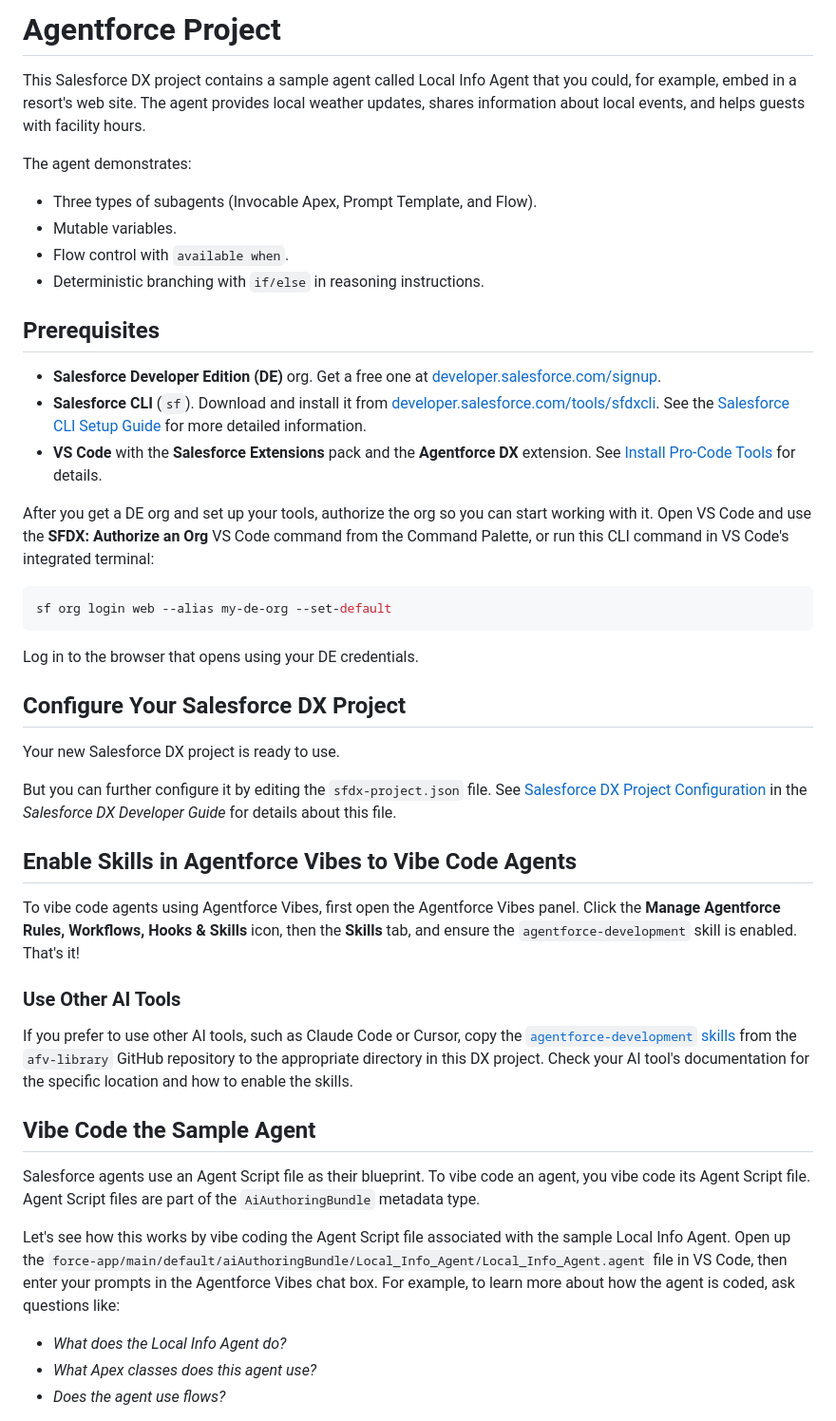
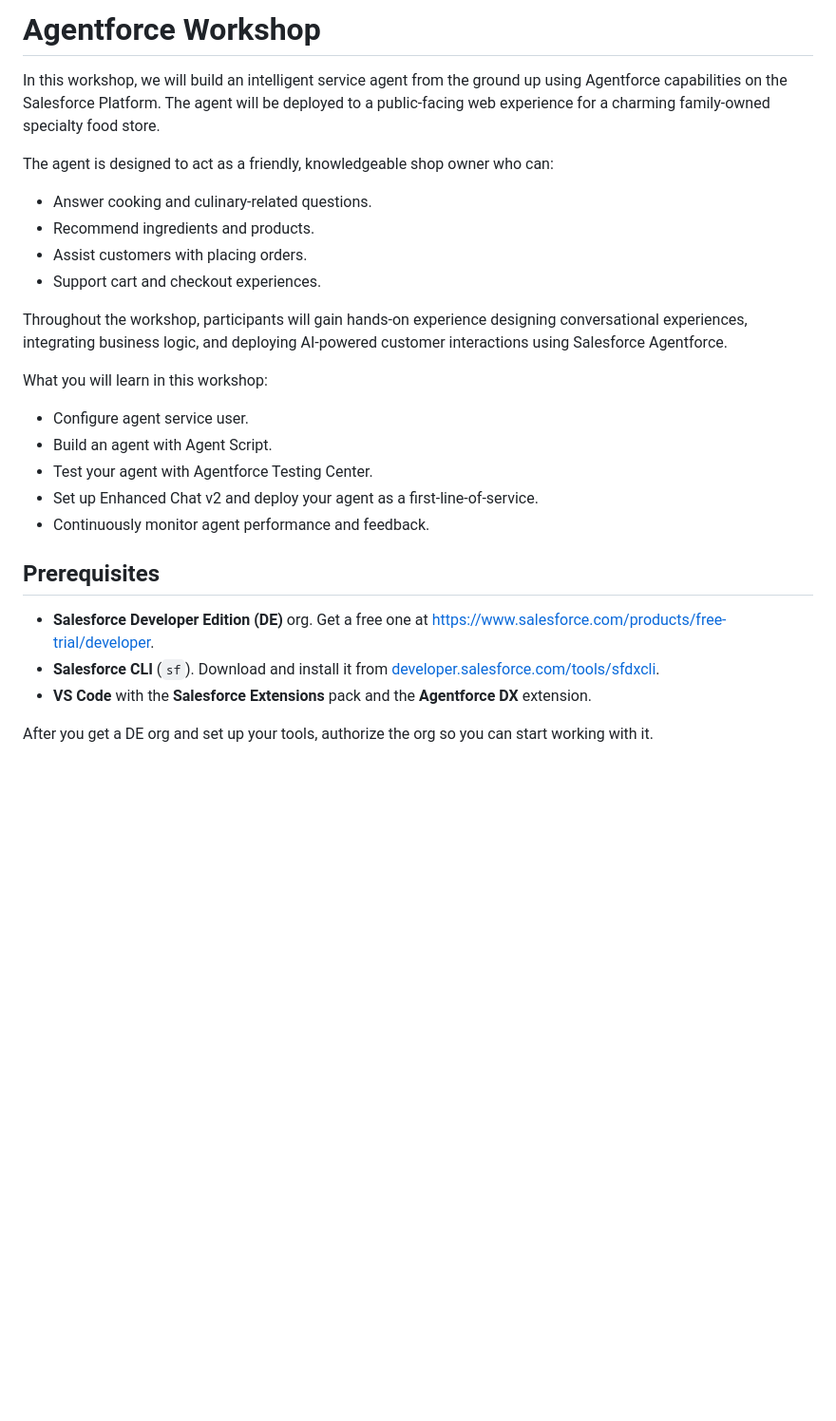
Before and after one commit to mdphap/Agentforce-Workshop, a Markdown page: README.md, the part around one of its changes. Shown at 95% size. Rendered like a GitHub page; blank space fills up the shorter version.

Commit message:
[main] update README

````diff
--- a/README.md
+++ b/README.md
@@ -1,48 +1,28 @@
-# Agentforce Project
+# Agentforce Workshop
 
-This Salesforce DX project contains a sample agent called Local Info Agent that you could, for example, embed in a resort's web site. The agent provides local weather updates, shares information about local events, and helps guests with facility hours.
+In this workshop, we will build an intelligent service agent from the ground up using Agentforce capabilities on the Salesforce Platform. The agent will be deployed to a public-facing web experience for a charming family-owned specialty food store.
 
-The agent demonstrates:
+The agent is designed to act as a friendly, knowledgeable shop owner who can:
 
-- Three types of subagents (Invocable Apex, Prompt Template, and Flow).
-- Mutable variables.
-- Flow control with `available when`.
-- Deterministic branching with `if/else` in reasoning instructions.
+- Answer cooking and culinary-related questions.
+- Recommend ingredients and products.
+- Assist customers with placing orders.
+- Support cart and checkout experiences.
+
+Throughout the workshop, participants will gain hands-on experience designing conversational experiences, integrating business logic, and deploying AI-powered customer interactions using Salesforce Agentforce.
+
+What you will learn in this workshop:
+- Configure agent service user.
+- Build an agent with Agent Script.
+- Test your agent with Agentforce Testing Center.
+- Set up Enhanced Chat v2 and deploy your agent as a first-line-of-service.
+- Continuously monitor agent performance and feedback.
 
 ## Prerequisites
 
-- **Salesforce Developer Edition (DE)** org. Get a free one at [developer.salesforce.com/signup](https://developer.salesforce.com/signup).
-- **Salesforce CLI** (`sf`). Download and install it from [developer.salesforce.com/tools/sfdxcli](https://developer.salesforce.com/tools/sfdxcli).  See the [Salesforce CLI Setup Guide](https://developer.salesforce.com/docs/atlas.en-us.sfdx_setup.meta/sfdx_setup/sfdx_setup_install_cli.htm) for more detailed information.
-- **VS Code** with the **Salesforce Extensions** pack and the **Agentforce DX** extension. See [Install Pro-Code Tools](https://developer.salesforce.com/docs/ai/agentforce/guide/agent-dx-set-up-env.html) for details.
+- **Salesforce Developer Edition (DE)** org. Get a free one at [https://www.salesforce.com/products/free-trial/developer](https://www.salesforce.com/products/free-trial/developer/).
+- **Salesforce CLI** (`sf`). Download and install it from [developer.salesforce.com/tools/sfdxcli](https://developer.salesforce.com/tools/sfdxcli).
+- **VS Code** with the **Salesforce Extensions** pack and the **Agentforce DX** extension.
 
-After you get a DE org and set up your tools, authorize the org so you can start working with it.  Open VS Code and use the **SFDX: Authorize an Org** VS Code command from the Command Palette, or run this CLI command in VS Code's integrated terminal:
+After you get a DE org and set up your tools, authorize the org so you can start working with it.
 
-```bash
-sf org login web --alias my-de-org --set-default
-```
-Log in to the browser that opens using your DE credentials.
-
-## Configure Your Salesforce DX Project
-
-Your new Salesforce DX project is ready to use.
-
-But you can further configure it by editing the `sfdx-project.json` file. See [Salesforce DX Project Configuration](https://developer.salesforce.com/docs/atlas.en-us.sfdx_dev.meta/sfdx_dev/sfdx_dev_ws_config.htm) in the _Salesforce DX Developer Guide_ for details about this file.
-
-## Enable Skills in Agentforce Vibes to Vibe Code Agents
-
-To vibe code agents using Agentforce Vibes, first open the Agentforce Vibes panel. Click the **Manage Agentforce Rules, Workflows, Hooks & Skills** icon, then the **Skills** tab, and ensure the `agentforce-development` skill is enabled.  That's it!
-
-### Use Other AI Tools
-
-If you prefer to use other AI tools, such as Claude Code or Cursor, copy the [`agentforce-development` skills](https://github.com/forcedotcom/afv-library/tree/main/skills/agentforce-development) from the `afv-library` GitHub repository to the appropriate directory in this DX project. Check your AI tool's documentation for the specific location and how to enable the skills.
-
-## Vibe Code the Sample Agent
-
-Salesforce agents use an Agent Script file as their blueprint. To vibe code an agent, you vibe code its Agent Script file. Agent Script files are part of the `AiAuthoringBundle` metadata type.
-
-Let's see how this works by vibe coding the Agent Script file associated with the sample Local Info Agent. Open up the `force-app/main/default/aiAuthoringBundle/Local_Info_Agent/Local_Info_Agent.agent` file in VS Code, then enter your prompts in the Agentforce Vibes chat box. For example, to learn more about how the agent is coded, ask questions like:
-
-- _What does the Local Info Agent do?_
-- _What Apex classes does this agent use?_
-- _Does the agent use flows?_
-
````
Also changed, not shown: other parts of README.md (+8 -42 lines).
